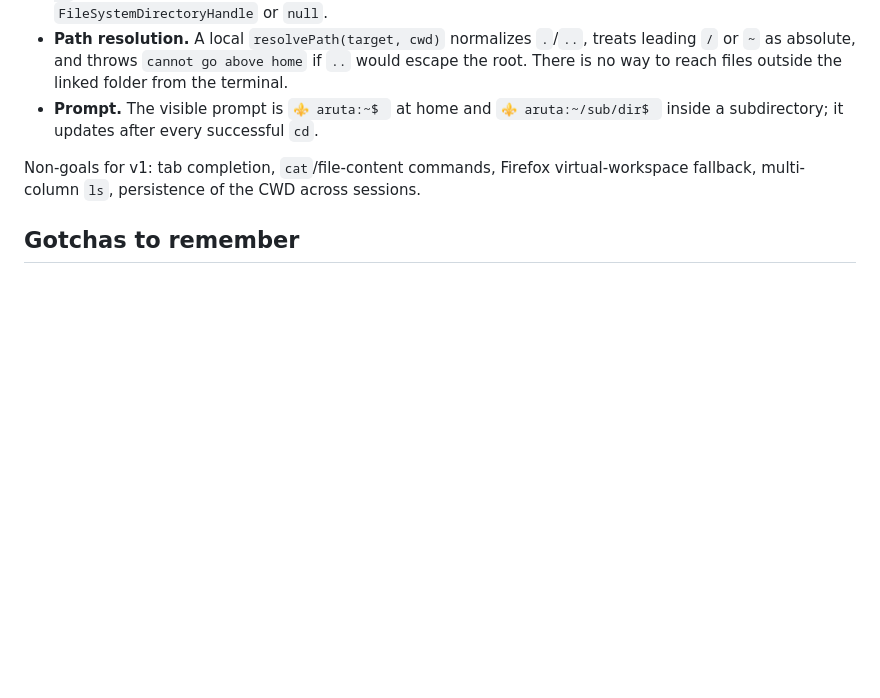
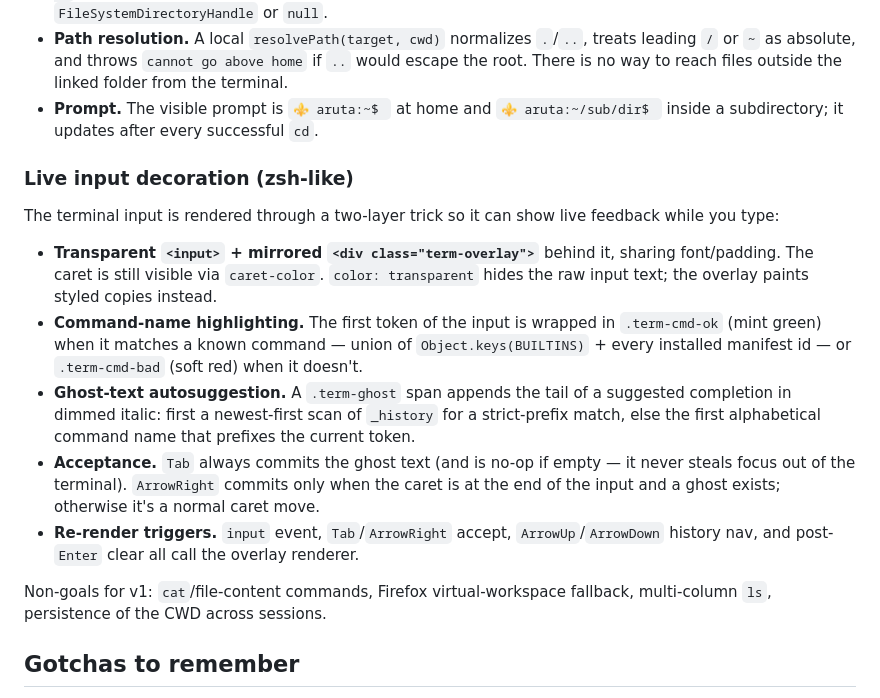
Before and after one commit to Arutosio/aruta.sh, a Markdown page: docs/architecture.md, the part around the change. GitHub-like rendering; blank space fills up the shorter version.

Commit message:
docs: terminal — live command highlighting + ghost-text autosuggestion

```diff
--- a/docs/architecture.md
+++ b/docs/architecture.md
@@ -269,7 +269,17 @@ The trade-off: an `allow-same-origin` iframe shares the host's origin, can reach
 - **Path resolution.** A local `resolvePath(target, cwd)` normalizes `.`/`..`, treats leading `/` or `~` as absolute, and throws `cannot go above home` if `..` would escape the root. There is no way to reach files outside the linked folder from the terminal.
 - **Prompt.** The visible prompt is `⚜ aruta:~$ ` at home and `⚜ aruta:~/sub/dir$ ` inside a subdirectory; it updates after every successful `cd`.
 
-Non-goals for v1: tab completion, `cat`/file-content commands, Firefox virtual-workspace fallback, multi-column `ls`, persistence of the CWD across sessions.
+### Live input decoration (zsh-like)
+
+The terminal input is rendered through a two-layer trick so it can show live feedback while you type:
+
+- **Transparent `<input>` + mirrored `<div class="term-overlay">`** behind it, sharing font/padding. The caret is still visible via `caret-color`. `color: transparent` hides the raw input text; the overlay paints styled copies instead.
+- **Command-name highlighting.** The first token of the input is wrapped in `.term-cmd-ok` (mint green) when it matches a known command — union of `Object.keys(BUILTINS)` + every installed manifest id — or `.term-cmd-bad` (soft red) when it doesn't.
+- **Ghost-text autosuggestion.** A `.term-ghost` span appends the tail of a suggested completion in dimmed italic: first a newest-first scan of `_history` for a strict-prefix match, else the first alphabetical command name that prefixes the current token.
+- **Acceptance.** `Tab` always commits the ghost text (and is no-op if empty — it never steals focus out of the terminal). `ArrowRight` commits only when the caret is at the end of the input and a ghost exists; otherwise it's a normal caret move.
+- **Re-render triggers.** `input` event, `Tab`/`ArrowRight` accept, `ArrowUp`/`ArrowDown` history nav, and post-`Enter` clear all call the overlay renderer.
+
+Non-goals for v1: `cat`/file-content commands, Firefox virtual-workspace fallback, multi-column `ls`, persistence of the CWD across sessions.
 
 ## Gotchas to remember
 
```
